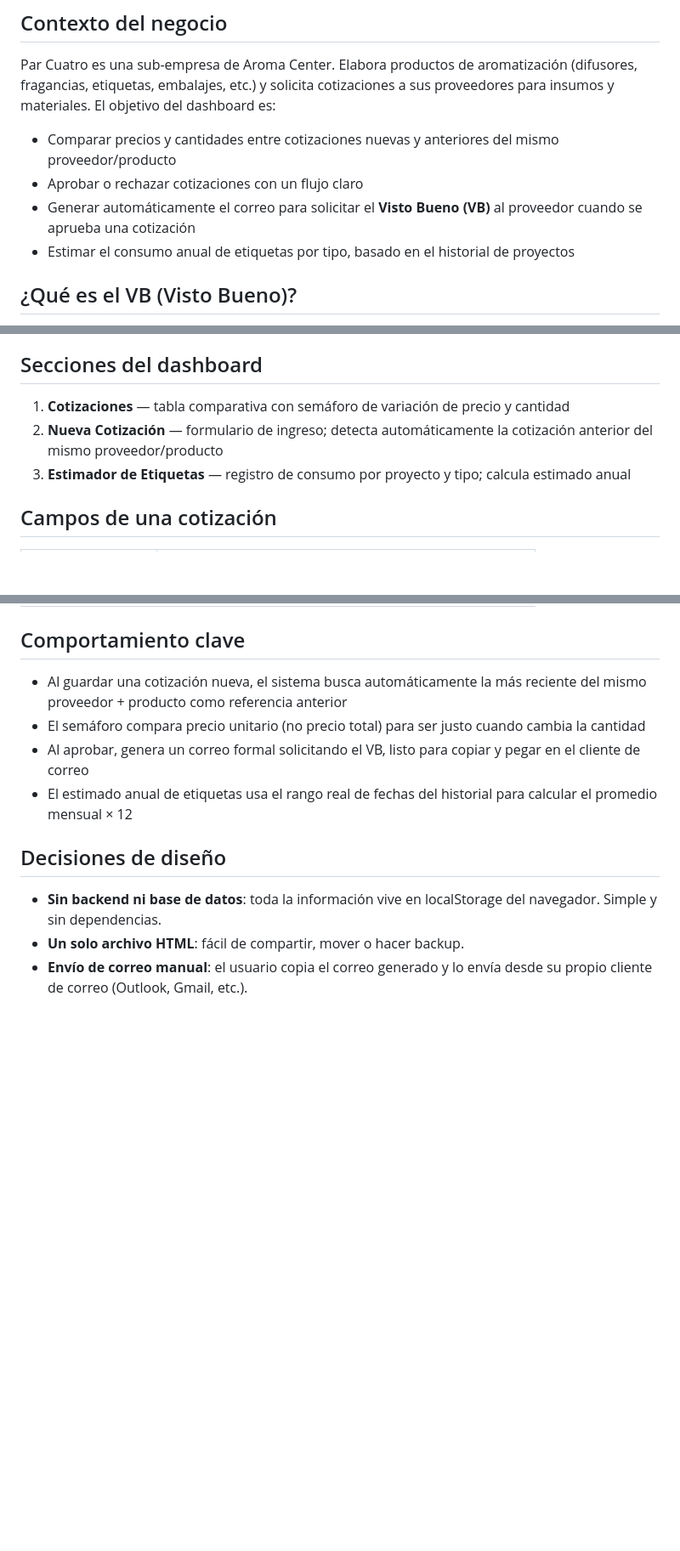
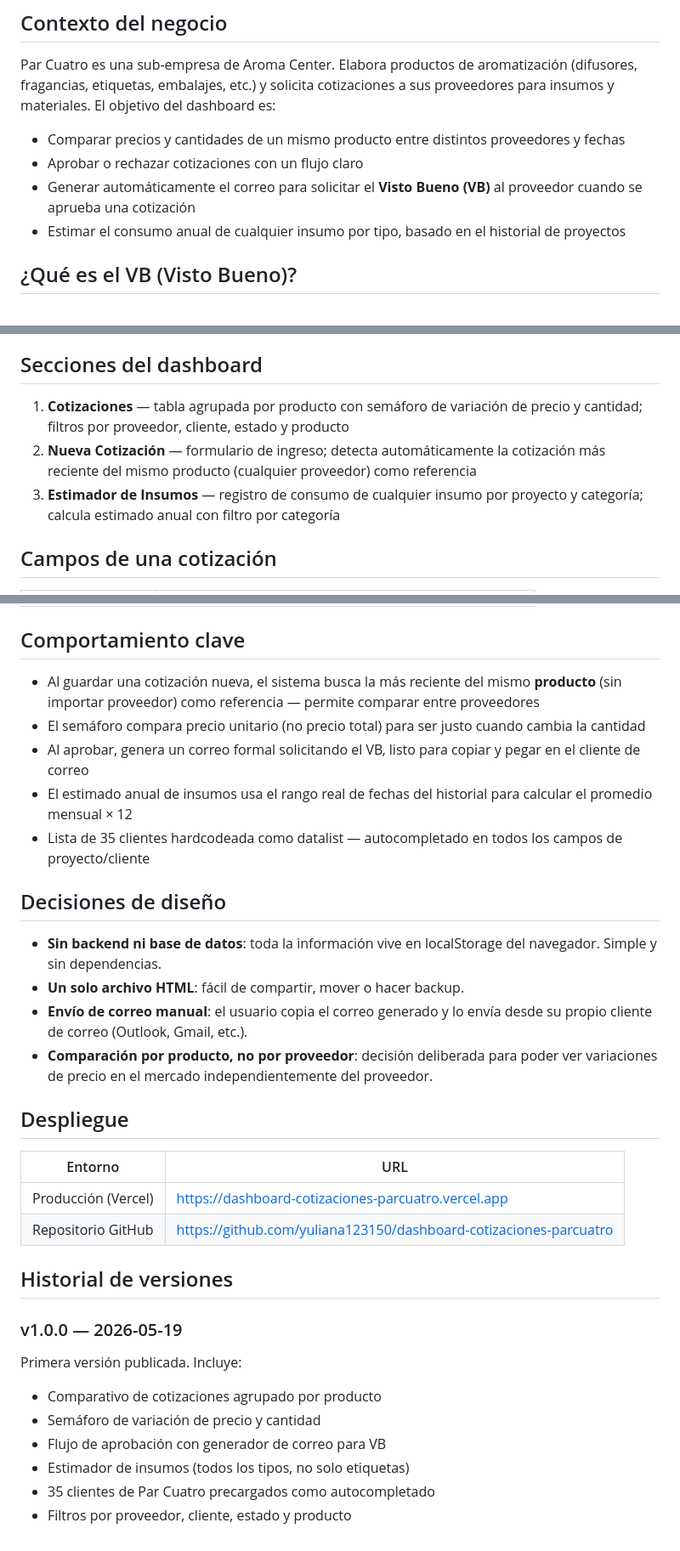
Before and after one commit to yuliana123150/dashboard-cotizaciones-parcuatro, a Markdown page: CLAUDE.md, 3 parts joined by grey strips. Shown at 85% size. Rendered like a GitHub page; blank space fills up the shorter version.

Commit message:
docs: actualizar CLAUDE.md con URLs de despliegue y v1.0.0

```diff
--- a/CLAUDE.md
+++ b/CLAUDE.md
@@ -8,10 +8,10 @@ Aplicación web local (HTML + JavaScript puro) para gestionar y comparar cotizac
 
 Par Cuatro es una sub-empresa de Aroma Center. Elabora productos de aromatización (difusores, fragancias, etiquetas, embalajes, etc.) y solicita cotizaciones a sus proveedores para insumos y materiales. El objetivo del dashboard es:
 
-- Comparar precios y cantidades entre cotizaciones nuevas y anteriores del mismo proveedor/producto
+- Comparar precios y cantidades de un mismo producto entre distintos proveedores y fechas
 - Aprobar o rechazar cotizaciones con un flujo claro
 - Generar automáticamente el correo para solicitar el **Visto Bueno (VB)** al proveedor cuando se aprueba una cotización
-- Estimar el consumo anual de etiquetas por tipo, basado en el historial de proyectos
+- Estimar el consumo anual de cualquier insumo por tipo, basado en el historial de proyectos
 
 ## ¿Qué es el VB (Visto Bueno)?
 
@@ -33,9 +33,9 @@ DASHBOARD COTIZACIONES/
 
 ## Secciones del dashboard
 
-1. **Cotizaciones** — tabla comparativa con semáforo de variación de precio y cantidad
-2. **Nueva Cotización** — formulario de ingreso; detecta automáticamente la cotización anterior del mismo proveedor/producto
-3. **Estimador de Etiquetas** — registro de consumo por proyecto y tipo; calcula estimado anual
+1. **Cotizaciones** — tabla agrupada por producto con semáforo de variación de precio y cantidad; filtros por proveedor, cliente, estado y producto
+2. **Nueva Cotización** — formulario de ingreso; detecta automáticamente la cotización más reciente del mismo producto (cualquier proveedor) como referencia
+3. **Estimador de Insumos** — registro de consumo de cualquier insumo por proyecto y categoría; calcula estimado anual con filtro por categoría
 
 ## Campos de una cotización
 
@@ -56,13 +56,33 @@ DASHBOARD COTIZACIONES/
 
 ## Comportamiento clave
 
-- Al guardar una cotización nueva, el sistema busca automáticamente la más reciente del mismo proveedor + producto como referencia anterior
+- Al guardar una cotización nueva, el sistema busca la más reciente del mismo **producto** (sin importar proveedor) como referencia — permite comparar entre proveedores
 - El semáforo compara precio unitario (no precio total) para ser justo cuando cambia la cantidad
 - Al aprobar, genera un correo formal solicitando el VB, listo para copiar y pegar en el cliente de correo
-- El estimado anual de etiquetas usa el rango real de fechas del historial para calcular el promedio mensual × 12
+- El estimado anual de insumos usa el rango real de fechas del historial para calcular el promedio mensual × 12
+- Lista de 35 clientes hardcodeada como datalist — autocompletado en todos los campos de proyecto/cliente
 
 ## Decisiones de diseño
 
 - **Sin backend ni base de datos**: toda la información vive en localStorage del navegador. Simple y sin dependencias.
 - **Un solo archivo HTML**: fácil de compartir, mover o hacer backup.
 - **Envío de correo manual**: el usuario copia el correo generado y lo envía desde su propio cliente de correo (Outlook, Gmail, etc.).
+- **Comparación por producto, no por proveedor**: decisión deliberada para poder ver variaciones de precio en el mercado independientemente del proveedor.
+
+## Despliegue
+
+| Entorno | URL |
+|---|---|
+| Producción (Vercel) | https://dashboard-cotizaciones-parcuatro.vercel.app |
+| Repositorio GitHub | https://github.com/yuliana123150/dashboard-cotizaciones-parcuatro |
+
+## Historial de versiones
+
+### v1.0.0 — 2026-05-19
+Primera versión publicada. Incluye:
+- Comparativo de cotizaciones agrupado por producto
+- Semáforo de variación de precio y cantidad
+- Flujo de aprobación con generador de correo para VB
+- Estimador de insumos (todos los tipos, no solo etiquetas)
+- 35 clientes de Par Cuatro precargados como autocompletado
+- Filtros por proveedor, cliente, estado y producto
```
